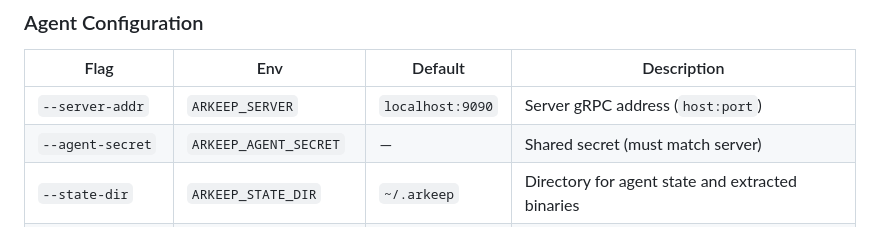
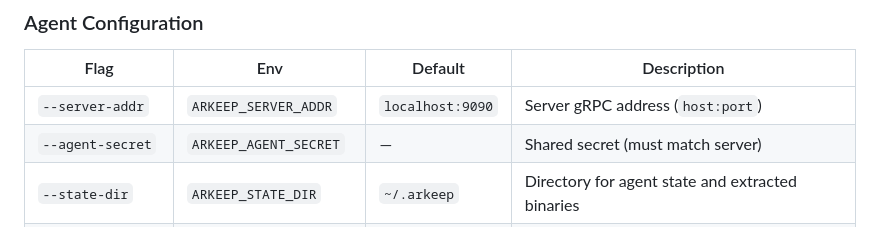
Before and after one commit to arkeep-io/arkeep, a Markdown page: README.md, the part around the change. Rendered like a GitHub page.

```diff
--- a/README.md
+++ b/README.md
@@ -258,7 +258,7 @@ postgres://arkeep:password@localhost:5432/arkeep?sslmode=require
 
 | Flag | Env | Default | Description |
 |---|---|---|---|
-| `--server-addr` | `ARKEEP_SERVER` | `localhost:9090` | Server gRPC address (`host:port`) |
+| `--server-addr` | `ARKEEP_SERVER_ADDR` | `localhost:9090` | Server gRPC address (`host:port`) |
 | `--agent-secret` | `ARKEEP_AGENT_SECRET` | — | Shared secret (must match server) |
 | `--state-dir` | `ARKEEP_STATE_DIR` | `~/.arkeep` | Directory for agent state and extracted binaries |
 | `--docker-socket` | `ARKEEP_DOCKER_SOCKET` | *(platform default)* | Docker socket path |
```
